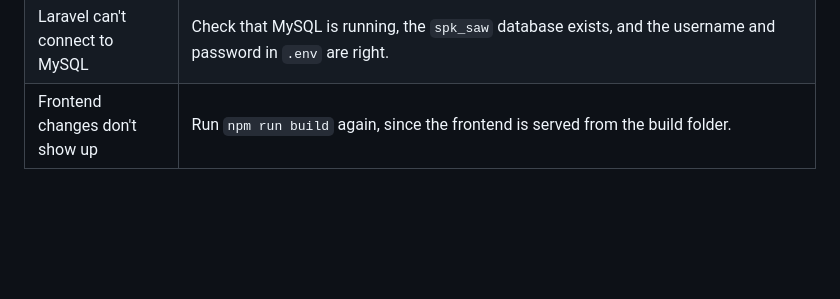
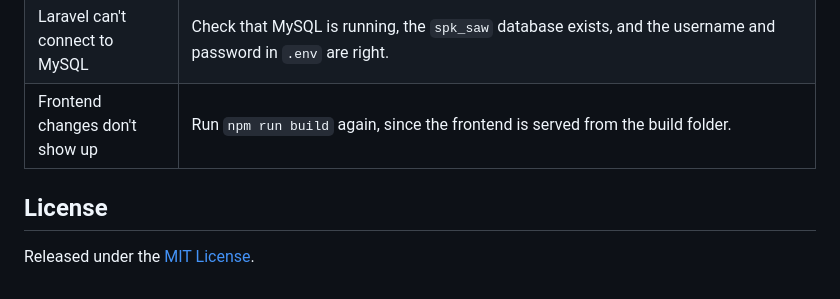
Before and after one commit to rhmatzeka/SPK-SAW, a Markdown page: README.md, the part around the change. GitHub-like rendering; blank space fills up the shorter version.

Commit message:
Add License section to README

```diff
--- a/README.md
+++ b/README.md
@@ -106,3 +106,7 @@ The frontend is served as a static build here because `npm run dev` can be unrel
 | "Network Error" when logging in | Make sure the backend is running on `127.0.0.1:8000` and you opened the frontend from `127.0.0.1:5173` (CORS allows `127.0.0.1:5173` and `localhost:5173`). Restart the backend after editing `.env`. |
 | Laravel can't connect to MySQL | Check that MySQL is running, the `spk_saw` database exists, and the username and password in `.env` are right. |
 | Frontend changes don't show up | Run `npm run build` again, since the frontend is served from the build folder. |
+
+## License
+
+Released under the [MIT License](LICENSE).
```
